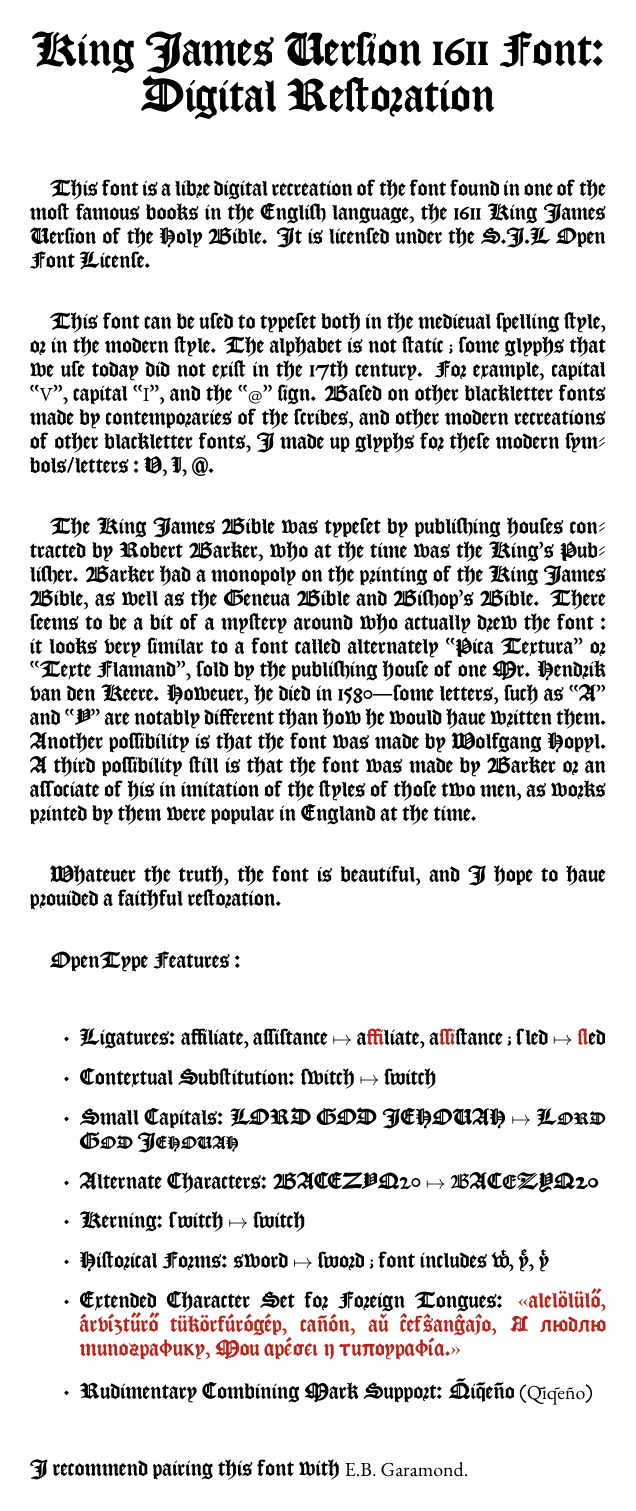
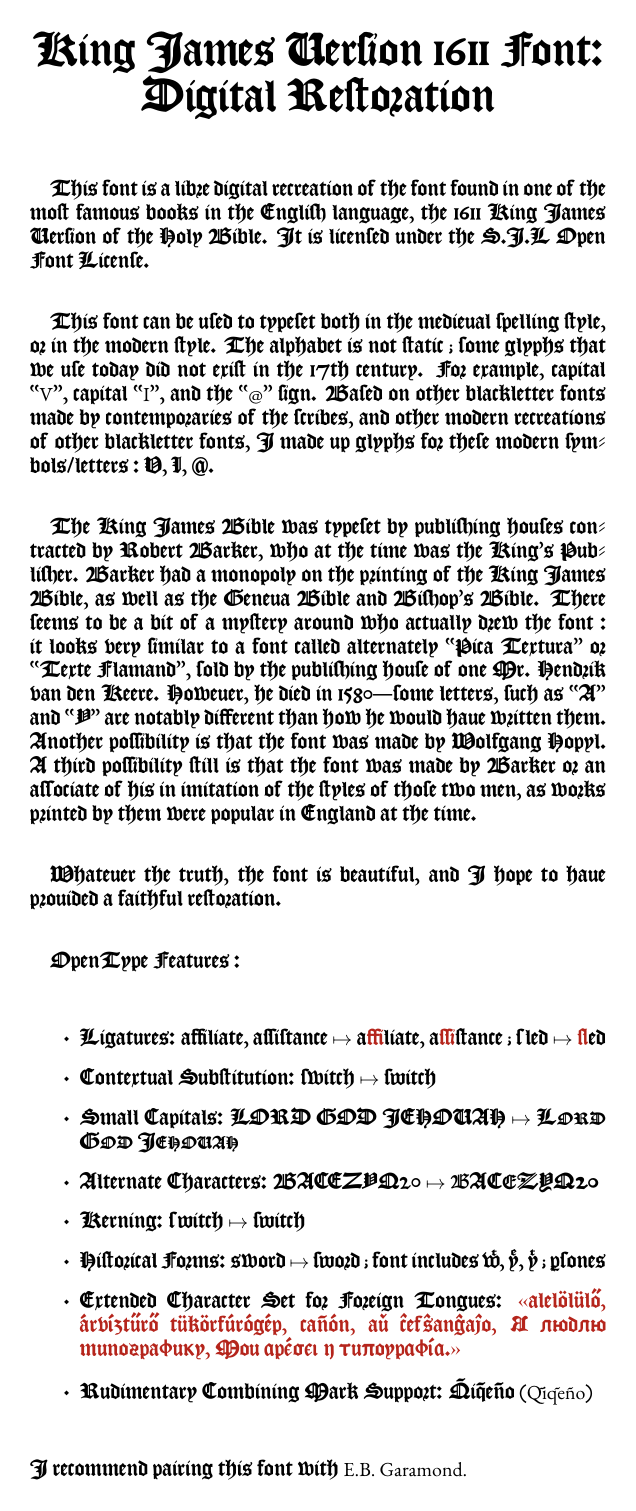
Before and after one commit to ctrlcctrlv/kjv1611, a LaTeX figure (info/info.tex): the whole page. Compiled offline with XeLaTeX.

Commit message:
Version 3.5
Close #28
Fixed `F` kern
Added `IS` per advice in Unicode ml (fixes final problem in #24)

```diff
--- a/info/info.tex
+++ b/info/info.tex
@@ -32,7 +32,7 @@
 \item Small Capitals: {\noligakjv{LORD GOD JEHOVAH}} $\mapsto$ {L{\sckjv{ORD}} G{\sckjv{OD}} J{\sckjv{EHOVAH}}}
 \item Alternate Characters: BACEZYQ20 $\mapsto$ {\altkjv{BACEZYQ20}}
 \item Kerning: {\nokernkjv{switch}} $\mapsto$ switch
-\item Historical Forms: {\nohistkjv{sword}} $\mapsto$ sword ; font includes wͭ, yͤ, yͭ
+\item Historical Forms: {\nohistkjv{sword}} $\mapsto$ sword ; font includes wͭ, yͤ, yͭ ; ꝑſones
 \item Extended Character Set for Foreign Tongues: {\color{BrickRed}\nohistkjv{«alelölülő, árvíztűrő tükörfúrógép, cañón, aŭ ĉefŝanĝaĵo, Я люблю типографику, Μου αρέσει η τυπογραφία.»}}
 \item Rudimentary Combining Mark Support: Q̃iq̃eño ({\gara{Q̃iq̃eño}})
     \end{itemize}
```
Also changed, not shown: KJV1611.otf, info/behold.pdf, info/behold.png, info/info.pdf, info/info.png, 1 other file.
